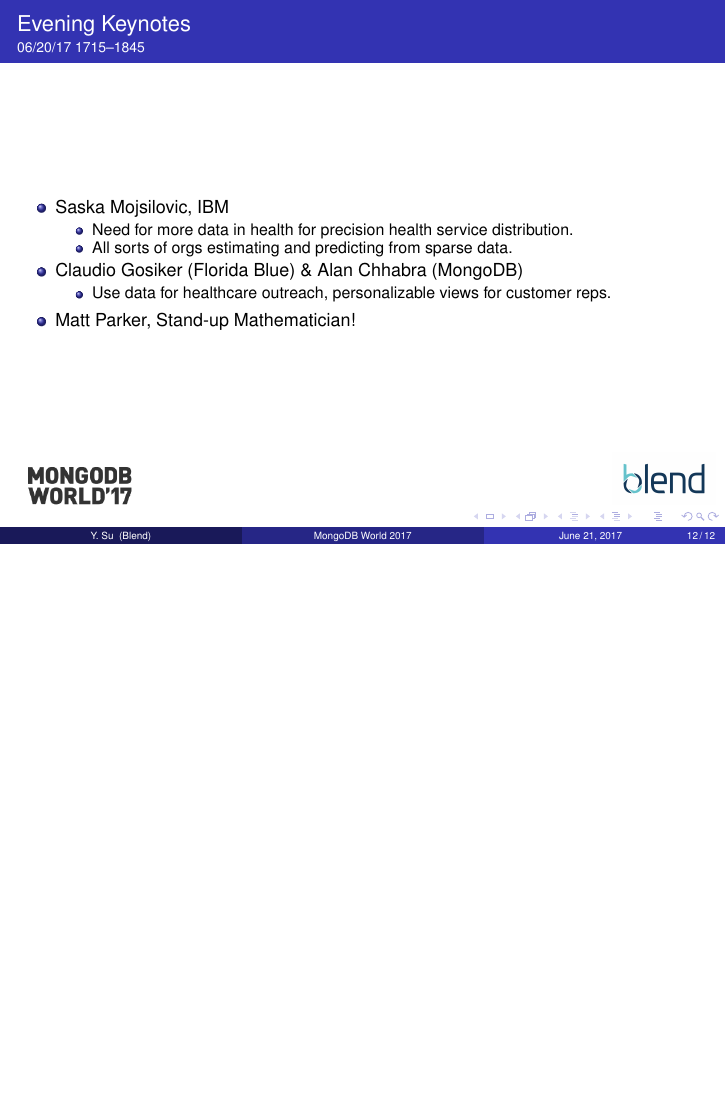
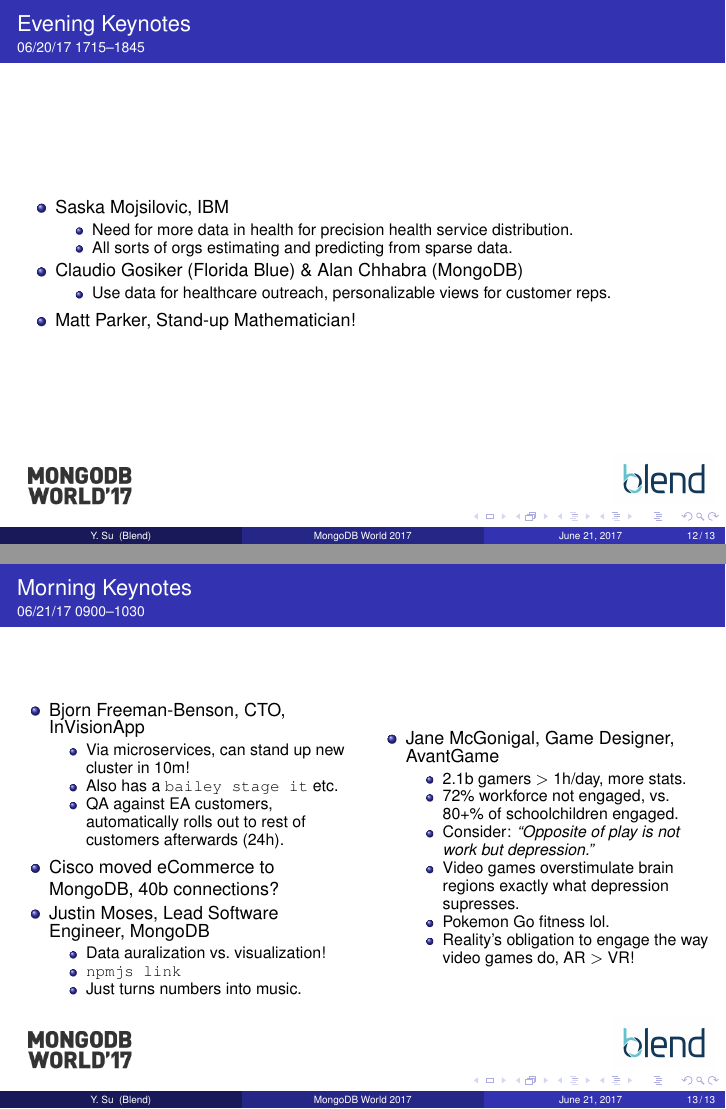
Before and after one commit to yubo56/su_self_study, LaTeX slides (CS/MongoDBWorld2017/Su_Notes.tex): page 12 of 12 before the commit and pages 12 and 13 of 13 after it, the two joined at a grey line, the shorter picture padded with empty space. Compiled offline with pdfLaTeX.

Commit message:
morning keynotes

```diff
--- a/CS/MongoDBWorld2017/Su_Notes.tex
+++ b/CS/MongoDBWorld2017/Su_Notes.tex
@@ -466,4 +466,50 @@
     \end{itemize}
 \end{frame}
 
+\begin{frame}
+    \frametitle{Morning Keynotes}
+    \framesubtitle{06/21/17 0900--1030}
+
+    \begin{columns}
+        \begin{column}{0.5\textwidth}
+            \begin{itemize}
+                \item Bjorn Freeman-Benson, CTO, InVisionApp
+                    \begin{itemize}
+                        \item Via microservices, can stand up new cluster in 10m!
+                        \item Also has a \texttt{bailey stage it} etc.
+                        \item QA against EA customers, automatically rolls out to rest
+                            of customers afterwards (24h).
+                    \end{itemize}
+                \item Cisco moved eCommerce to MongoDB, 40b connections?
+                \item Justin Moses, Lead Software Engineer, MongoDB
+                    \begin{itemize}
+                        \item Data auralization vs.\ visualization!
+                        \item \href
+                            {https://www.npmjs.com/package/node-keyboard}
+                            {\texttt{npmjs link}}
+                        \item Just turns numbers into music.
+                    \end{itemize}
+            \end{itemize}
+        \end{column}
+        \begin{column}{0.5\textwidth}
+            \begin{itemize}
+                \item Jane McGonigal, Game Designer, AvantGame
+                    \begin{itemize}
+                        \item 2.1b gamers $>$ 1h/day, more stats.
+                        \item 72\% workforce not engaged, vs.\ 80+\% of
+                            schoolchildren engaged.
+                        \item Consider: \emph{``Opposite of play is not work but
+                            depression.''}
+                        \item Video games overstimulate brain regions exactly
+                            what depression supresses.
+                        \item Pokemon Go fitness lol.
+                        \item Reality's obligation to engage the way video games
+                            do, AR $>$ VR!%
+                    \end{itemize}
+            \end{itemize}
+        \end{column}
+    \end{columns}
+
+\end{frame}
+
 \end{document}
```
Also changed, not shown: CS/MongoDBWorld2017/Su_Notes.pdf.
